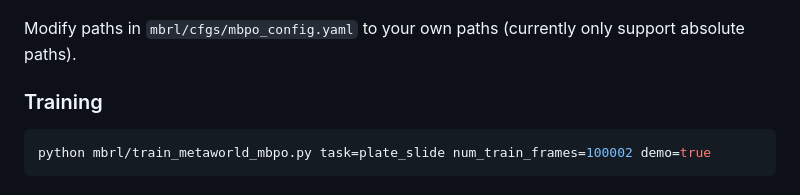
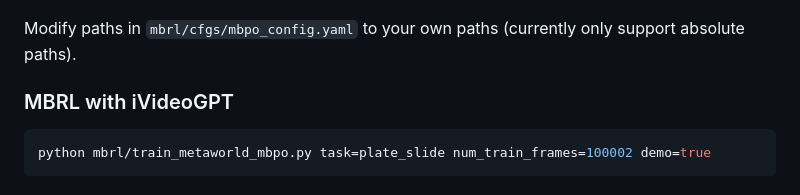
Before and after one commit to thuml/iVideoGPT, a Markdown page: README.md, the part around the change. Drawn GitHub-style.

````diff
--- a/README.md
+++ b/README.md
@@ -113,7 +113,7 @@ pip install git+https://github.com/Farama-Foundation/Metaworld.git@83ac03ca3207c
 
 Modify paths in `mbrl/cfgs/mbpo_config.yaml` to your own paths (currently only support absolute paths).
 
-### Training
+### MBRL with iVideoGPT
 
 ```bash
 python mbrl/train_metaworld_mbpo.py task=plate_slide num_train_frames=100002 demo=true
````
